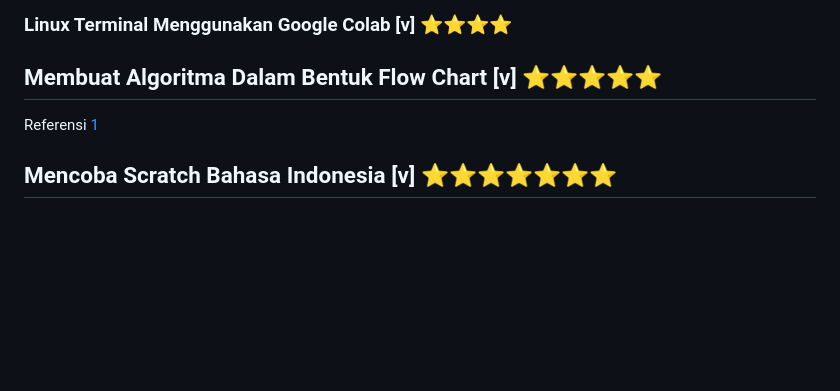
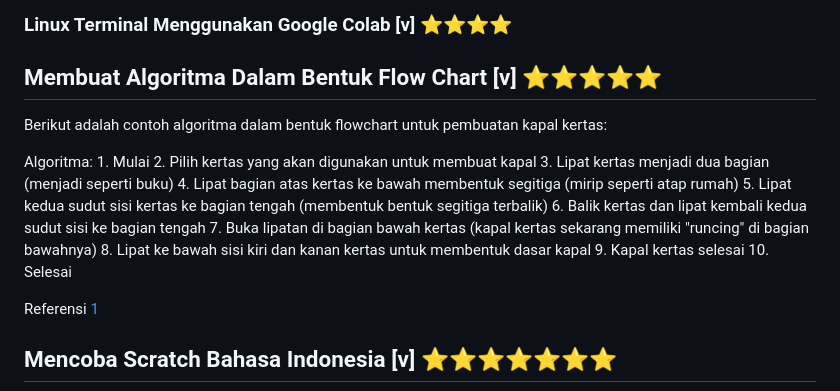
Before and after one commit to Irs622/informatika, a Markdown page: README.md, the part around the change. Rendered like a GitHub page; blank space fills up the shorter version.

```diff
--- a/README.md
+++ b/README.md
@@ -109,6 +109,20 @@ Referensi [1](https://www.stationx.net/windows-command-line-cheat-sheet/)
 ### Linux Terminal Menggunakan Google Colab [v] ⭐⭐⭐⭐
 
 ## Membuat Algoritma Dalam Bentuk Flow Chart [v] ⭐⭐⭐⭐⭐
+
+Berikut adalah contoh algoritma dalam bentuk flowchart untuk pembuatan kapal kertas:
+
+Algoritma:
+     1. Mulai
+     2. Pilih kertas yang akan digunakan untuk membuat kapal
+     3. Lipat kertas menjadi dua bagian (menjadi seperti buku)
+     4. Lipat bagian atas kertas ke bawah membentuk segitiga (mirip seperti atap rumah)
+     5. Lipat kedua sudut sisi kertas ke bagian tengah (membentuk bentuk segitiga terbalik)
+     6. Balik kertas dan lipat kembali kedua sudut sisi ke bagian tengah
+     7. Buka lipatan di bagian bawah kertas (kapal kertas sekarang memiliki "runcing" di bagian bawahnya)
+     8. Lipat ke bawah sisi kiri dan kanan kertas untuk membentuk dasar kapal
+     9. Kapal kertas selesai
+     10. Selesai
 
 Referensi [1](https://dev.to/angelotheman/flowchart-wizardry-master-the-art-of-visualizing-algorithms-4e4j)
 
```
